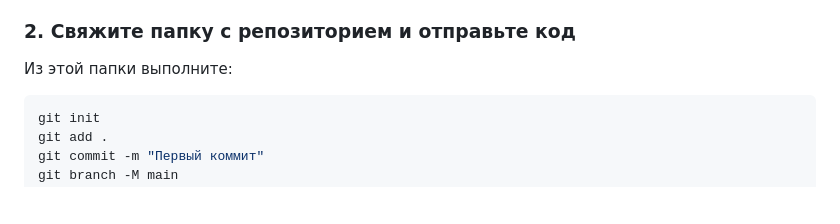
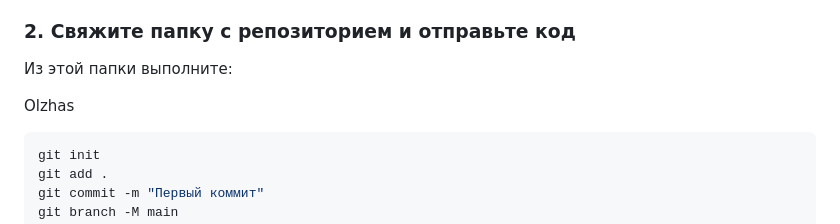
Before and after one commit to Frontend-ProjectAIU/Daily-toolkit, a Markdown page: README.md, the part around the change. Drawn GitHub-style; blank space fills up the shorter version.

Commit message:
Добавил текст в README

````diff
--- a/README.md
+++ b/README.md
@@ -44,6 +44,8 @@ python3 -m http.server 8000
 
 Из этой папки выполните:
 
+Olzhas
+
 ```bash
 git init
 git add .
````
